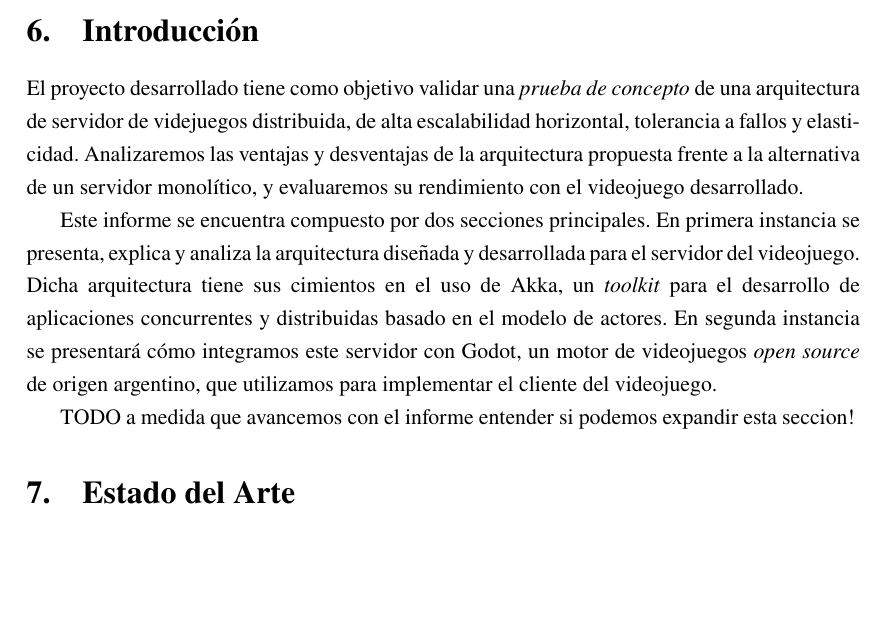
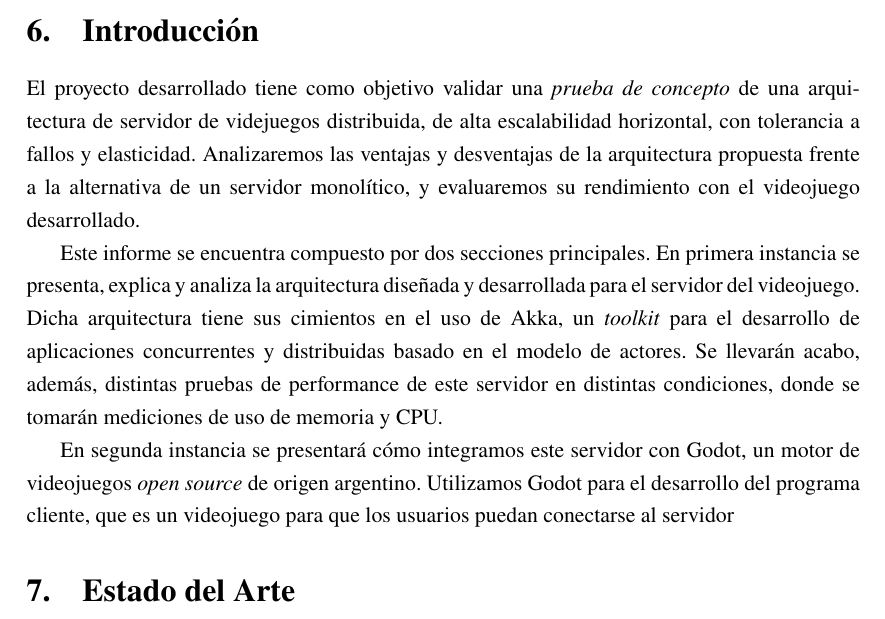
Before and after one commit to fiubakka/paper, a LaTeX document (src/main.tex, which reads src/introduction.tex): part of page 8 of 101, cut so that both start at the same text, the shorter picture padded with empty space. Compiled offline with pdfLaTeX.

Commit message:
Update introduction

```diff
--- a/src/introduction.tex
+++ b/src/introduction.tex
@@ -1,6 +1,6 @@
 \noindent El proyecto desarrollado tiene como objetivo validar una \textit{prueba de concepto} de
 una arquitectura de servidor de videjuegos distribuida, de alta escalabilidad horizontal,
-tolerancia a fallos y elasticidad. Analizaremos las ventajas y desventajas de la arquitectura
+con tolerancia a fallos y elasticidad. Analizaremos las ventajas y desventajas de la arquitectura
 propuesta frente a la alternativa de un servidor monolítico, y evaluaremos su rendimiento
 con el videojuego desarrollado.
 
@@ -8,8 +8,13 @@ Este informe se encuentra compuesto por dos secciones principales. En primera
 instancia se presenta, explica y analiza la arquitectura diseñada y desarrollada para el
 servidor del videojuego. Dicha arquitectura tiene sus cimientos en el uso de Akka, un
 \textit{toolkit} para el desarrollo de aplicaciones concurrentes y distribuidas basado
-en el modelo de actores. En segunda instancia se presentará cómo integramos este servidor
-con Godot, un motor de videojuegos \textit{open source} de origen argentino, que utilizamos
-para implementar el cliente del videojuego.
+en el modelo de actores. Se llevarán acabo, además, distintas pruebas de performance de este
+servidor en distintas condiciones, donde se tomarán mediciones de uso de memoria y CPU.
 
-TODO a medida que avancemos con el informe entender si podemos expandir esta seccion!
+En segunda instancia se presentará cómo integramos este servidor
+con Godot, un motor de videojuegos \textit{open source} de origen argentino. Utilizamos Godot
+para el desarrollo del programa cliente, que es un videojuego para que los usuarios puedan
+conectarse al servidor
+
+
+% TODO a medida que avancemos con el informe entender si podemos expandir esta seccion!
```
